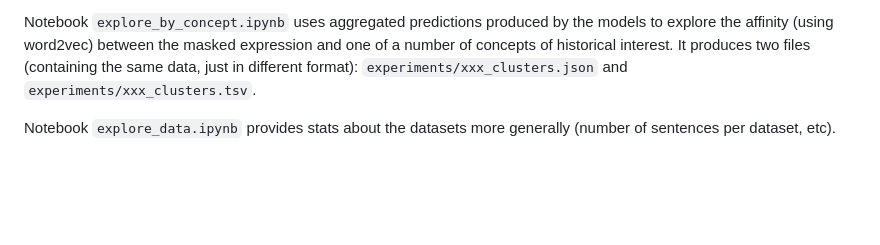
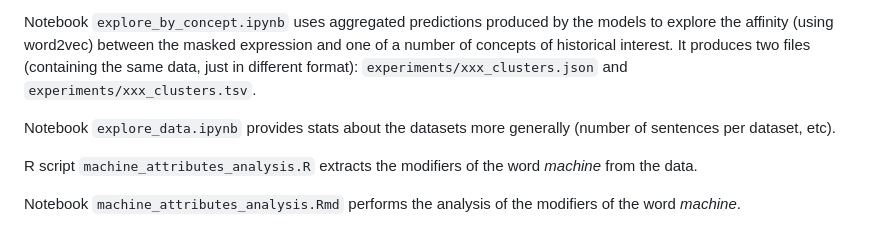
Before and after one commit to Living-with-machines/TheLivingMachine, a Markdown page: README.md, the part around the change. Drawn GitHub-style; blank space fills up the shorter version.

```diff
--- a/README.md
+++ b/README.md
@@ -49,3 +49,7 @@ Notebook `process_datasets.ipynb`:
 Notebook `explore_by_concept.ipynb` uses aggregated predictions produced by the models to explore the affinity (using word2vec) between the masked expression and one of a number of concepts of historical interest. It produces two files (containing the same data, just in different format): `experiments/xxx_clusters.json` and `experiments/xxx_clusters.tsv`.
 
 Notebook `explore_data.ipynb` provides stats about the datasets more generally (number of sentences per dataset, etc).
+
+R script `machine_attributes_analysis.R` extracts the modifiers of the word _machine_ from the data.
+
+Notebook `machine_attributes_analysis.Rmd` performs the analysis of the modifiers of the word _machine_.
```
